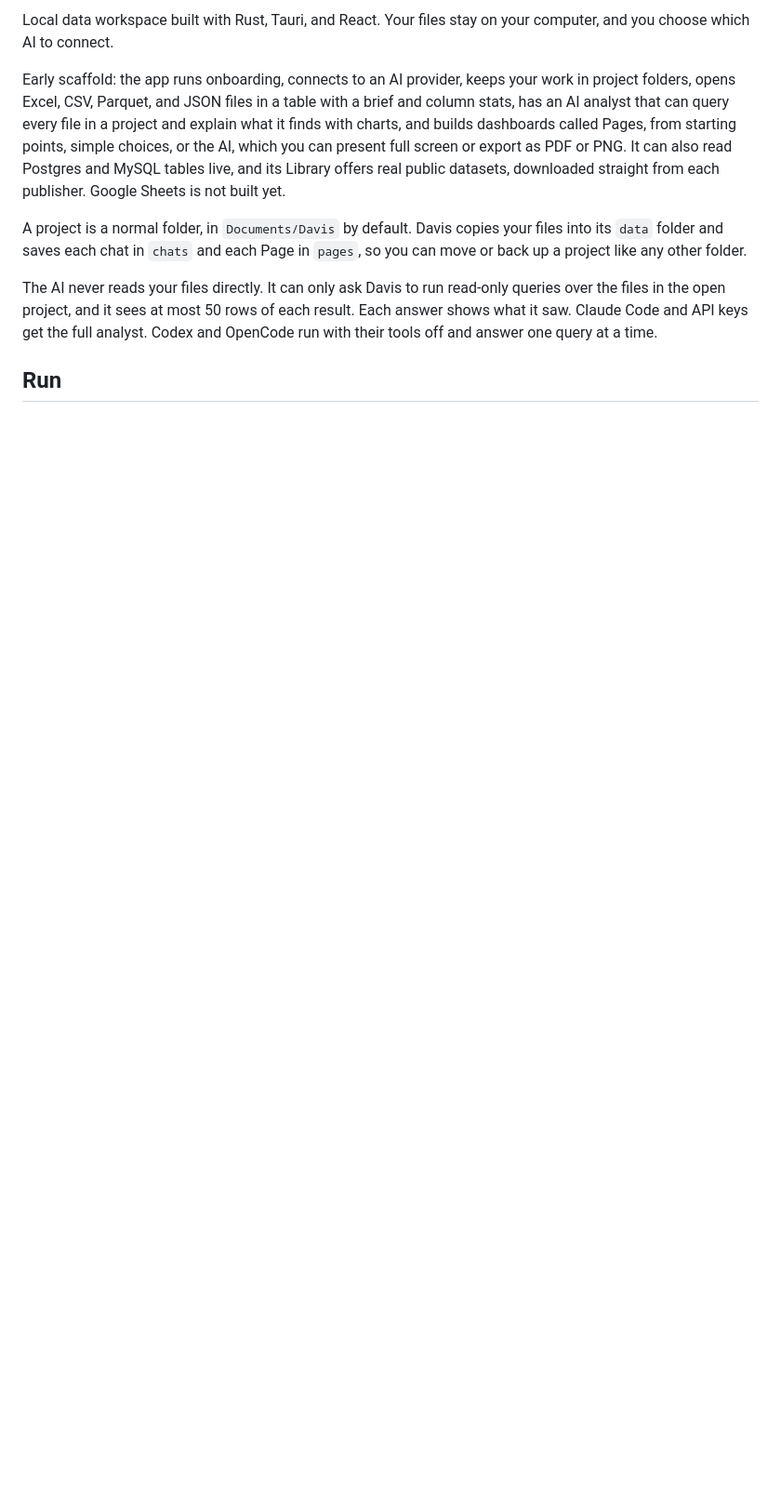
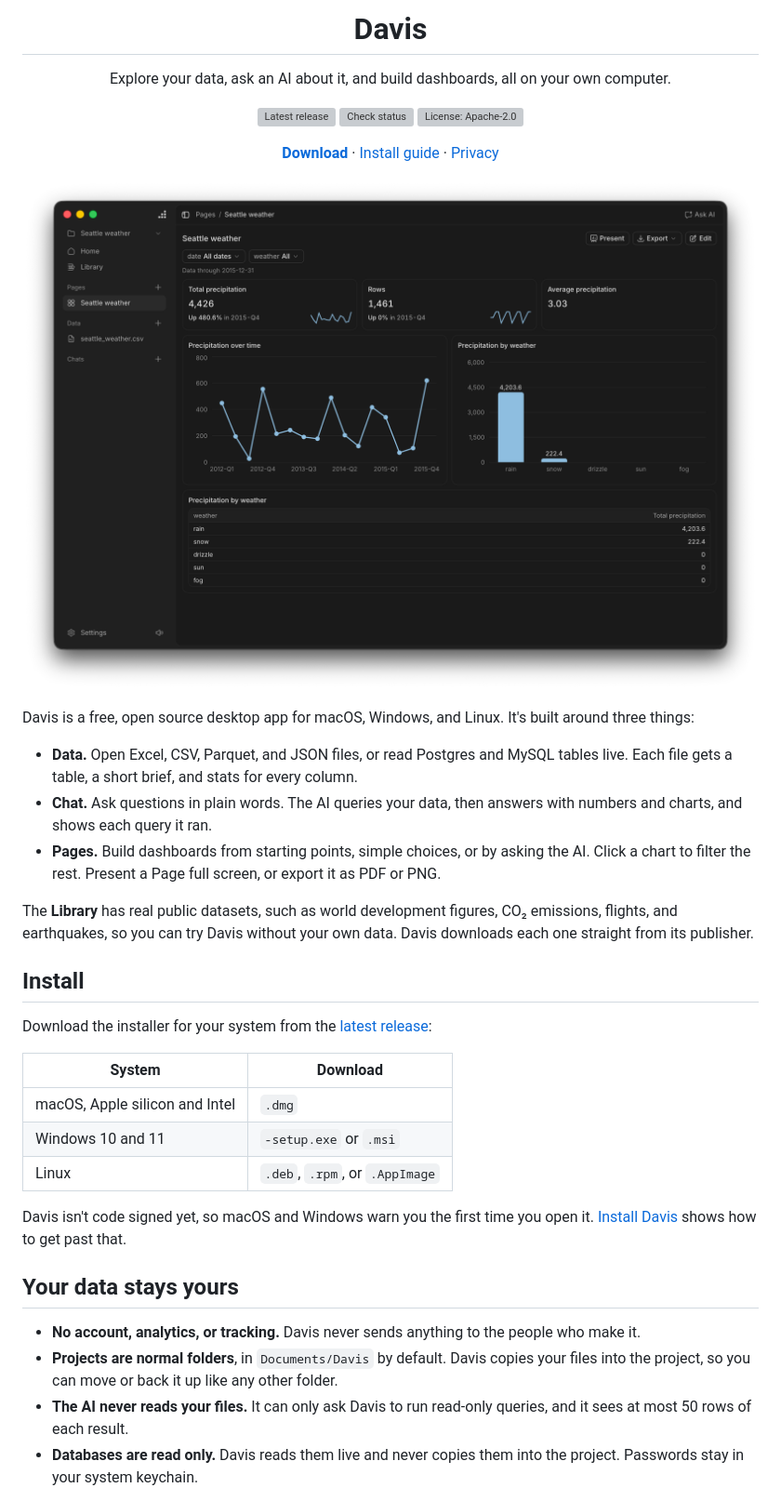
Before and after one commit to opikdev/davis, a Markdown page: README.md, the part around one of its changes. Shown at 93% size. Rendered like a GitHub page; pictures changed too: docs/images/davis.png (added); blank space fills up the shorter version; grey boxes are pictures that could not be loaded.

Commit message:
docs: rewrite readme with logo and screenshot

```diff
--- a/README.md
+++ b/README.md
@@ -2,10 +4,50 @@
 
-Local data workspace built with Rust, Tauri, and React. Your files stay on your computer, and you choose which AI to connect.
+<h1 align="center">Davis</h1>
 
-Early scaffold: the app runs onboarding, connects to an AI provider, keeps your work in project folders, opens Excel, CSV, Parquet, and JSON files in a table with a brief and column stats, has an AI analyst that can query every file in a project and explain what it finds with charts, and builds dashboards called Pages, from starting points, simple choices, or the AI, which you can present full screen or export as PDF or PNG. It can also read Postgres and MySQL tables live, and its Library offers real public datasets, downloaded straight from each publisher. Google Sheets is not built yet.
+<p align="center">
+  Explore your data, ask an AI about it, and build dashboards, all on your own computer.
+</p>
 
-A project is a normal folder, in `Documents/Davis` by default. Davis copies your files into its `data` folder and saves each chat in `chats` and each Page in `pages`, so you can move or back up a project like any other folder.
+<p align="center">
+  <a href="https://github.com/opikdev/davis/releases/latest"><img src="https://img.shields.io/github/v/release/opikdev/davis" alt="Latest release"></a>
+  <a href="https://github.com/opikdev/davis/actions/workflows/check.yml"><img src="https://img.shields.io/github/actions/workflow/status/opikdev/davis/check.yml?branch=main&label=check" alt="Check status"></a>
+  <a href="LICENSE"><img src="https://img.shields.io/github/license/opikdev/davis" alt="License: Apache-2.0"></a>
+</p>
 
-The AI never reads your files directly. It can only ask Davis to run read-only queries over the files in the open project, and it sees at most 50 rows of each result. Each answer shows what it saw. Claude Code and API keys get the full analyst. Codex and OpenCode run with their tools off and answer one query at a time.
+<p align="center">
+  <a href="https://github.com/opikdev/davis/releases/latest"><b>Download</b></a> ·
+  <a href="docs/install.md">Install guide</a> ·
+  <a href="docs/privacy.md">Privacy</a>
+</p>
 
-## Run
+<p align="center">
+  <img src="docs/images/davis.png" alt="A Davis Page built from the Seattle weather dataset, with totals, a line chart of precipitation over time, a bar chart and a table by weather type">
+</p>
+
+Davis is a free, open source desktop app for macOS, Windows, and Linux. It's built around three things:
+
+- **Data.** Open Excel, CSV, Parquet, and JSON files, or read Postgres and MySQL tables live. Each file gets a table, a short brief, and stats for every column.
+- **Chat.** Ask questions in plain words. The AI queries your data, then answers with numbers and charts, and shows each query it ran.
+- **Pages.** Build dashboards from starting points, simple choices, or by asking the AI. Click a chart to filter the rest. Present a Page full screen, or export it as PDF or PNG.
+
+The **Library** has real public datasets, such as world development figures, CO₂ emissions, flights, and earthquakes, so you can try Davis without your own data. Davis downloads each one straight from its publisher.
+
+## Install
+
+Download the installer for your system from the [latest release](https://github.com/opikdev/davis/releases/latest):
+
+| System | Download |
+|---|---|
+| macOS, Apple silicon and Intel | `.dmg` |
+| Windows 10 and 11 | `-setup.exe` or `.msi` |
+| Linux | `.deb`, `.rpm`, or `.AppImage` |
+
+Davis isn't code signed yet, so macOS and Windows warn you the first time you open it. [Install Davis](docs/install.md) shows how to get past that.
+
+## Your data stays yours
+
+- **No account, analytics, or tracking.** Davis never sends anything to the people who make it.
+- **Projects are normal folders**, in `Documents/Davis` by default. Davis copies your files into the project, so you can move or back it up like any other folder.
+- **The AI never reads your files.** It can only ask Davis to run read-only queries, and it sees at most 50 rows of each result.
+- **Databases are read only.** Davis reads them live and never copies them into the project. Passwords stay in your system keychain.
+
```
Also changed, not shown: other parts of README.md (+31 -31 lines).
